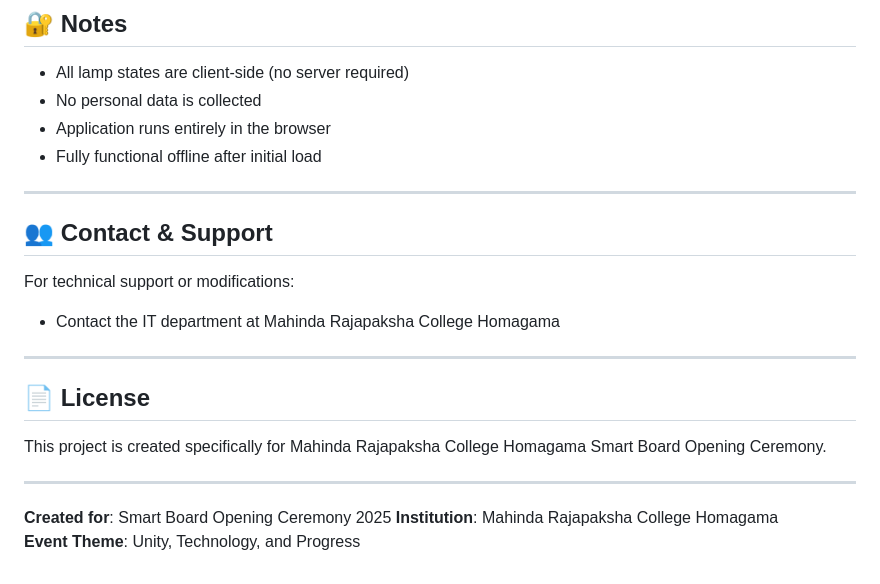
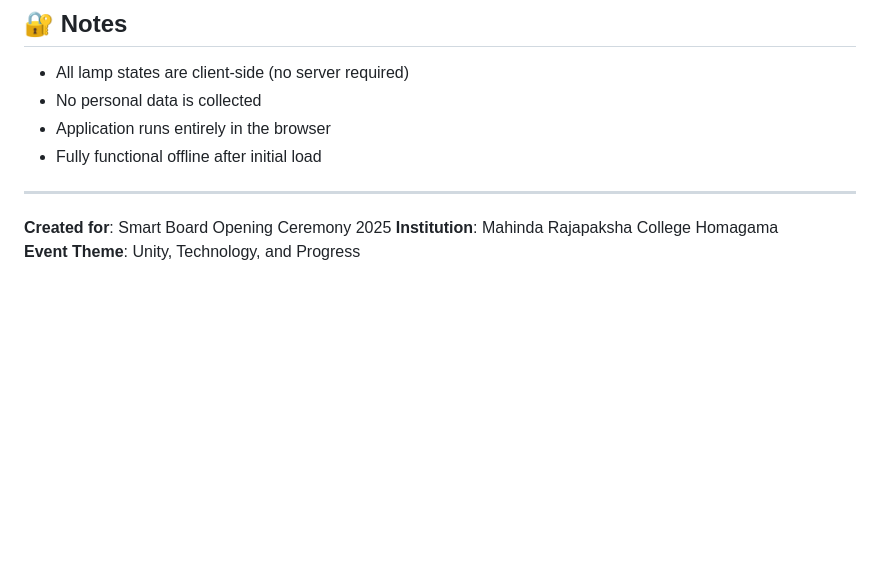
Before and after one commit to SakithLiyanage/Smart_Board_Opening_Ceremony_OilLamp, a Markdown page: README.md, the part around the change. GitHub-like rendering; blank space fills up the shorter version.

Commit message:
Update README by removing support and license sections
Removed contact and support section along with license details.

```diff
--- a/README.md
+++ b/README.md
@@ -146,18 +146,6 @@ This interactive experience:
 
 ---
 
-## 👥 Contact & Support
-
-For technical support or modifications:
-- Contact the IT department at Mahinda Rajapaksha College Homagama
-
----
-
-## 📄 License
-
-This project is created specifically for Mahinda Rajapaksha College Homagama Smart Board Opening Ceremony.
-
----
 
 **Created for**: Smart Board Opening Ceremony 2025
 **Institution**: Mahinda Rajapaksha College Homagama
```
